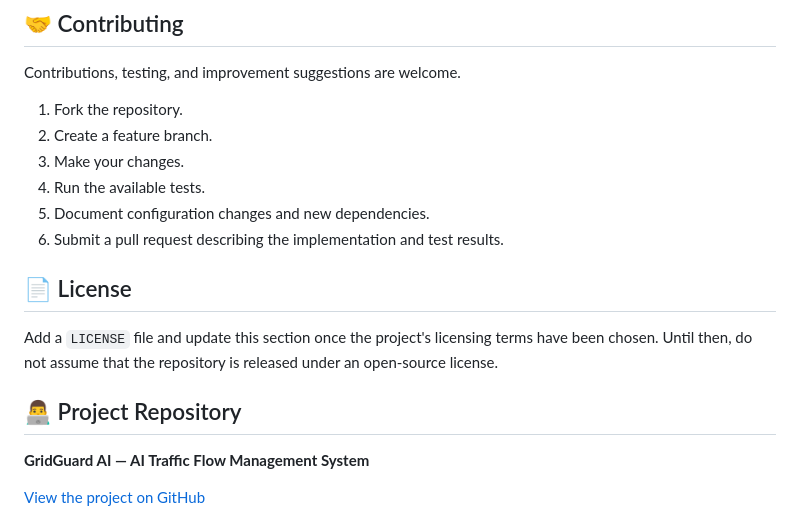
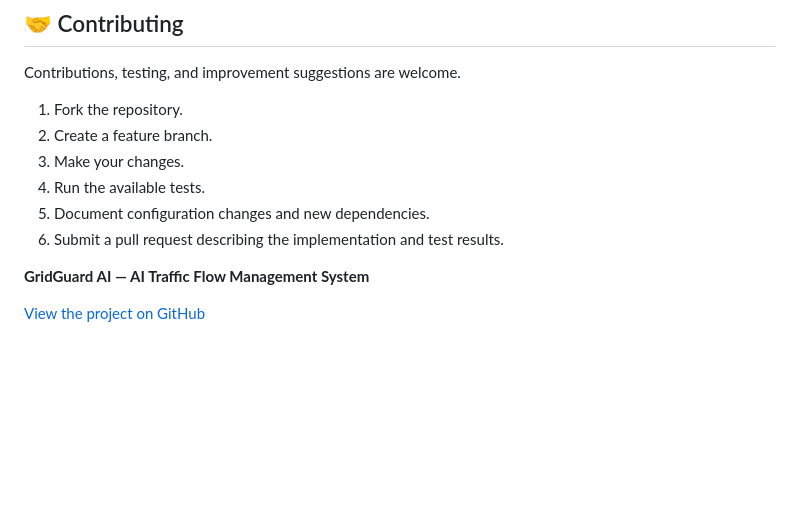
Before and after one commit to raghulrams2207/GridGuard-AI---AI-Traffic-Flow-Management-System, a Markdown page: README.md, the part around the change. GitHub-like rendering; blank space fills up the shorter version.

Commit message:
Remove license and project repository sections
Removed license and project repository sections from README.

```diff
--- a/README.md
+++ b/README.md
@@ -440,11 +440,6 @@ Contributions, testing, and improvement suggestions are welcome.
 5. Document configuration changes and new dependencies.
 6. Submit a pull request describing the implementation and test results.
 
-## 📄 License
-
-Add a `LICENSE` file and update this section once the project's licensing terms have been chosen. Until then, do not assume that the repository is released under an open-source license.
-
-## 👨‍💻 Project Repository
 
 **GridGuard AI — AI Traffic Flow Management System**
 
```
